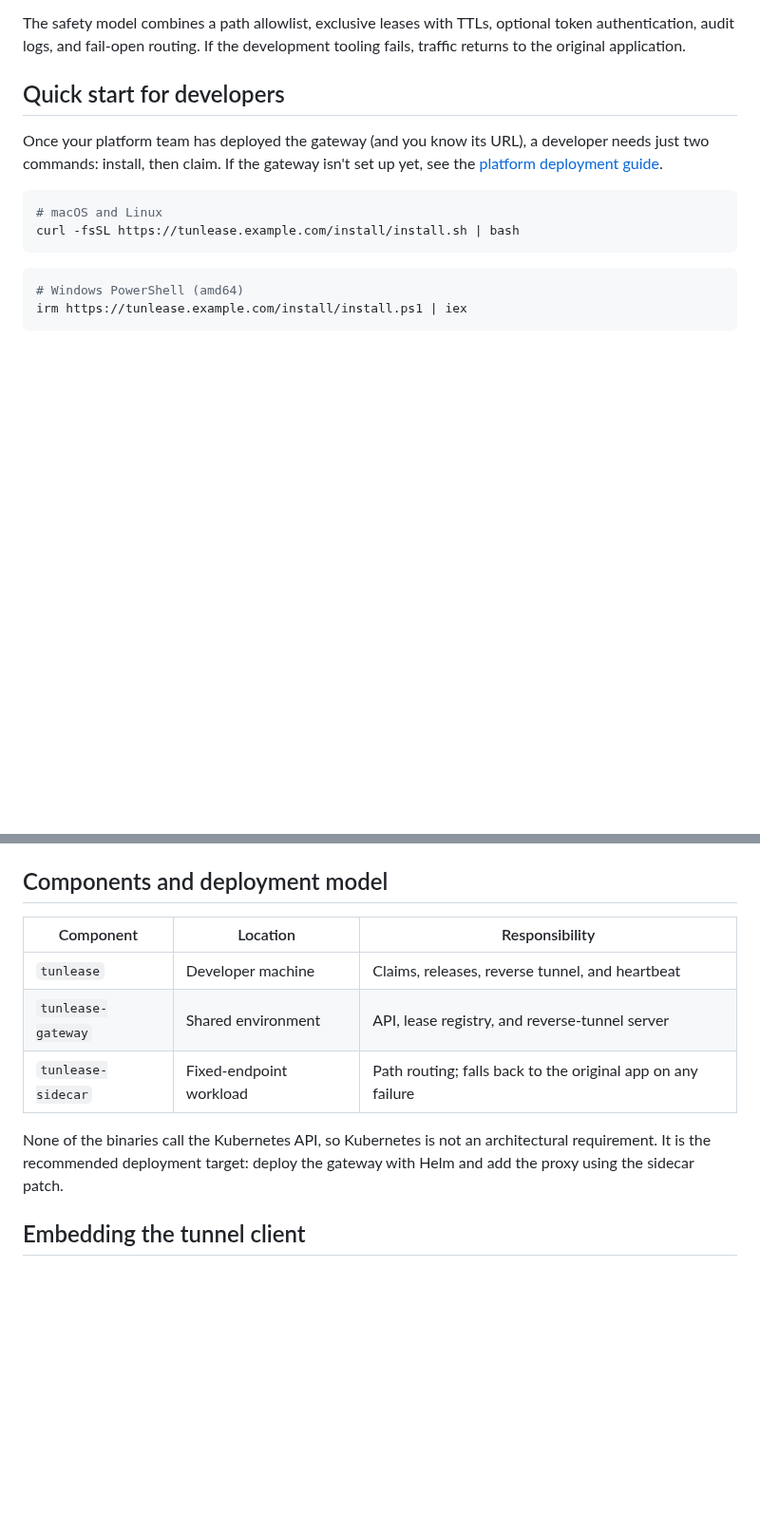
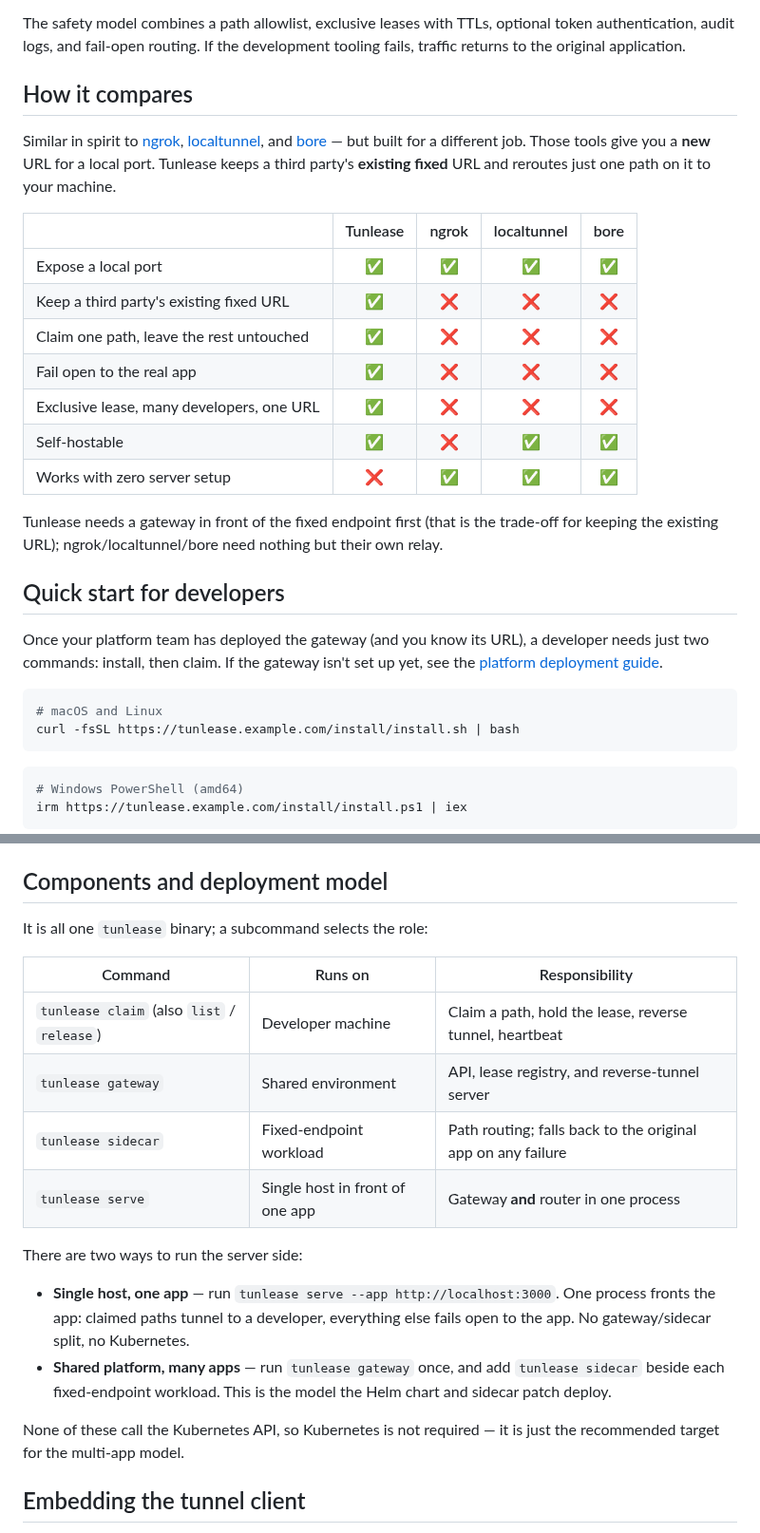
Before and after one commit to iml885203/tunlease, a Markdown page: README.md, 2 parts joined by grey strips. Shown at 95% size. Rendered like a GitHub page; blank space fills up the shorter version.

```diff
--- a/README.md
+++ b/README.md
@@ -35,6 +33,28 @@ flowchart LR
 The third party keeps calling the same URL. When a developer claims a path, only that path follows the numbered route to localhost; everything else continues to the original application. Blue nodes are components owned and shipped by Tunlease. Neutral nodes already exist in the environment.
 
 The safety model combines a path allowlist, exclusive leases with TTLs, optional token authentication, audit logs, and fail-open routing. If the development tooling fails, traffic returns to the original application.
+
+## How it compares
+
+Similar in spirit to [ngrok](https://ngrok.com/),
+[localtunnel](https://github.com/localtunnel/localtunnel), and
+[bore](https://github.com/ekzhang/bore) — but built for a different job. Those
+tools give you a **new** URL for a local port. Tunlease keeps a third party's
+**existing fixed** URL and reroutes just one path on it to your machine.
+
+| | Tunlease | ngrok | localtunnel | bore |
+|---|:---:|:---:|:---:|:---:|
+| Expose a local port | ✅ | ✅ | ✅ | ✅ |
+| Keep a third party's existing fixed URL | ✅ | ❌ | ❌ | ❌ |
+| Claim one path, leave the rest untouched | ✅ | ❌ | ❌ | ❌ |
+| Fail open to the real app | ✅ | ❌ | ❌ | ❌ |
+| Exclusive lease, many developers, one URL | ✅ | ❌ | ❌ | ❌ |
+| Self-hostable | ✅ | ❌ | ✅ | ✅ |
+| Works with zero server setup | ❌ | ✅ | ✅ | ✅ |
+
+Tunlease needs a gateway in front of the fixed endpoint first (that is the
+trade-off for keeping the existing URL); ngrok/localtunnel/bore need nothing but
+their own relay.
 
 ## Quick start for developers
 
@@ -93,13 +113,26 @@ Windows amd64 uses Tunlease's purpose-built tunnel transport. The PowerShell ins
 
 ## Components and deployment model
 
-| Component | Location | Responsibility |
+It is all one `tunlease` binary; a subcommand selects the role:
+
+| Command | Runs on | Responsibility |
 |---|---|---|
-| `tunlease` | Developer machine | Claims, releases, reverse tunnel, and heartbeat |
-| `tunlease-gateway` | Shared environment | API, lease registry, and reverse-tunnel server |
-| `tunlease-sidecar` | Fixed-endpoint workload | Path routing; falls back to the original app on any failure |
+| `tunlease claim` (also `list` / `release`) | Developer machine | Claim a path, hold the lease, reverse tunnel, heartbeat |
+| `tunlease gateway` | Shared environment | API, lease registry, and reverse-tunnel server |
+| `tunlease sidecar` | Fixed-endpoint workload | Path routing; falls back to the original app on any failure |
+| `tunlease serve` | Single host in front of one app | Gateway **and** router in one process |
 
-None of the binaries call the Kubernetes API, so Kubernetes is not an architectural requirement. It is the recommended deployment target: deploy the gateway with Helm and add the proxy using the sidecar patch.
+There are two ways to run the server side:
+
+- **Single host, one app** — run `tunlease serve --app http://localhost:3000`. One
+  process fronts the app: claimed paths tunnel to a developer, everything else
+  fails open to the app. No gateway/sidecar split, no Kubernetes.
+- **Shared platform, many apps** — run `tunlease gateway` once, and add
+  `tunlease sidecar` beside each fixed-endpoint workload. This is the model the
+  Helm chart and sidecar patch deploy.
+
+None of these call the Kubernetes API, so Kubernetes is not required — it is
+just the recommended target for the multi-app model.
 
 ## Embedding the tunnel client
 
```
Also changed, not shown: other parts of README.md (+1 -3 lines), README.zh-TW.md (+37 -7 lines), assets/demo.gif (added), 18 other files.
